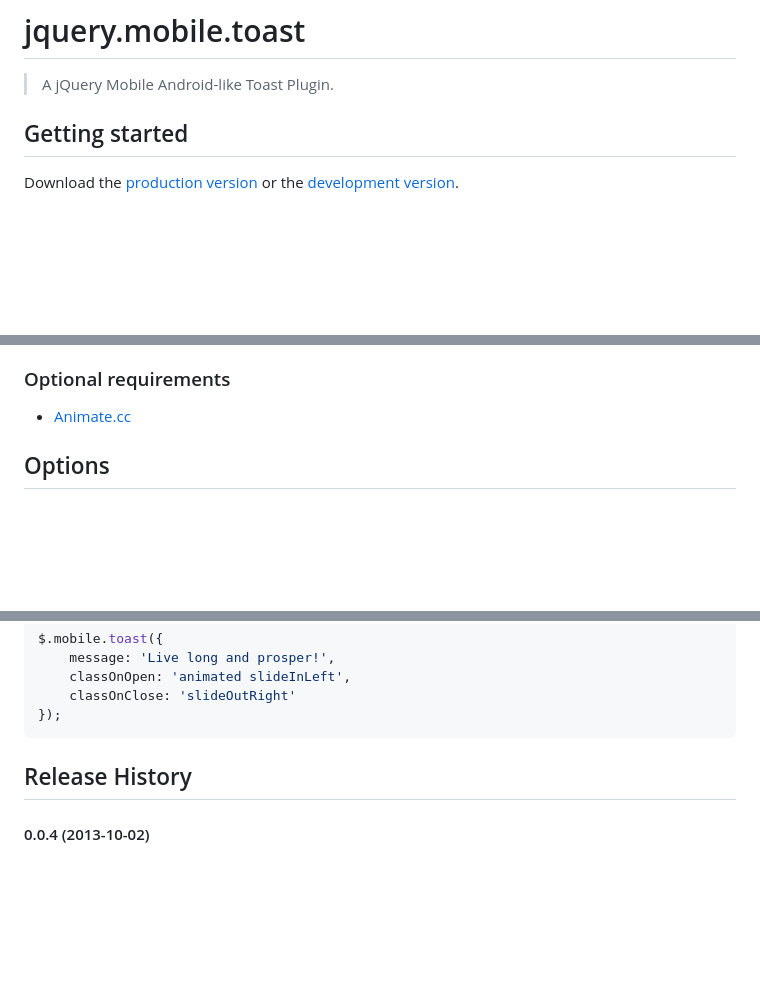
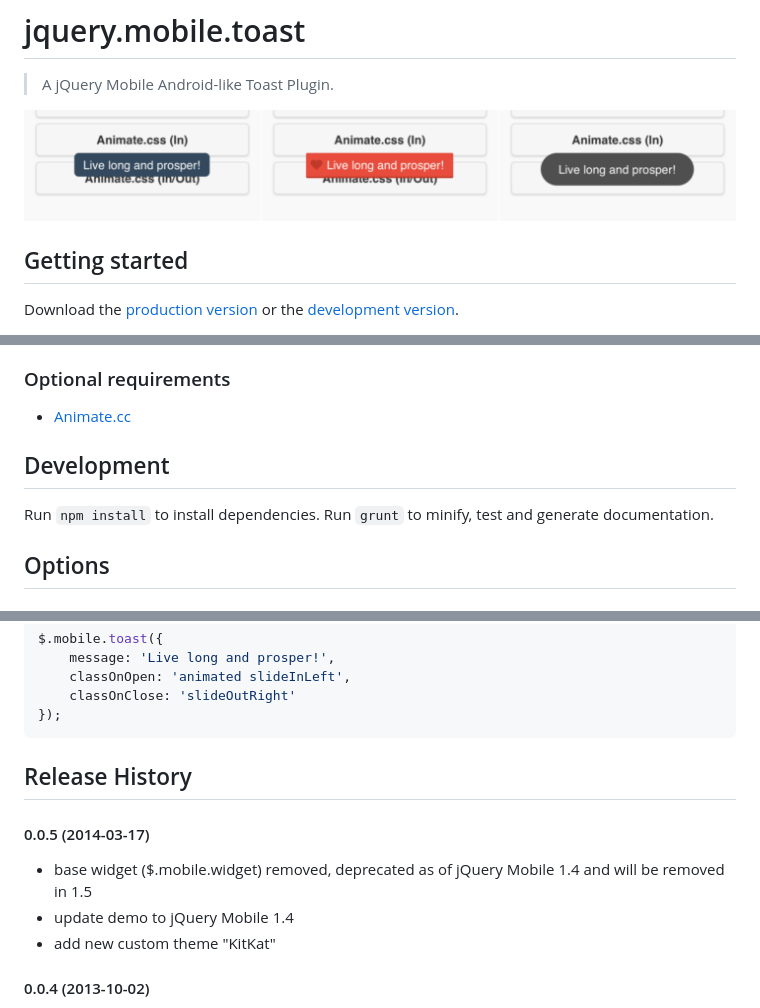
Before and after one commit to Konnng/jquery-mobile-toast, a Markdown page: README.md, 3 parts joined by grey strips. Rendered like a GitHub page; pictures changed too: showroom.png (added); blank space fills up the shorter version.

Commit message:
Update widget for jQuery Mobile 1.4

```diff
--- a/README.md
+++ b/README.md
@@ -1,6 +3,9 @@
 # jquery.mobile.toast
 
 > A jQuery Mobile Android-like Toast Plugin.
+
+![image](showroom.png)
+
 
 ## Getting started
 
@@ -32,6 +37,10 @@ $.mobile.toast({
 ### Optional requirements
 
 * [Animate.cc](http://daneden.me/animate/)
+
+## Development
+
+Run `npm install` to install dependencies. Run `grunt` to minify, test and generate documentation.
 
 ## Options
 
@@ -204,6 +213,11 @@ $.mobile.toast({
 
 ## Release History
 
+#### 0.0.5 (2014-03-17)
+* base widget ($.mobile.widget) removed, deprecated as of jQuery Mobile 1.4 and will be removed in 1.5
+* update demo to jQuery Mobile 1.4
+* add new custom theme "KitKat"
+
 #### 0.0.4 (2013-10-02)
 * increase font size
 * update demo to jQuery Mobile 1.4.0 beta.1
```
Also changed, not shown: other parts of README.md (+2 -0 lines), 13 other files.
